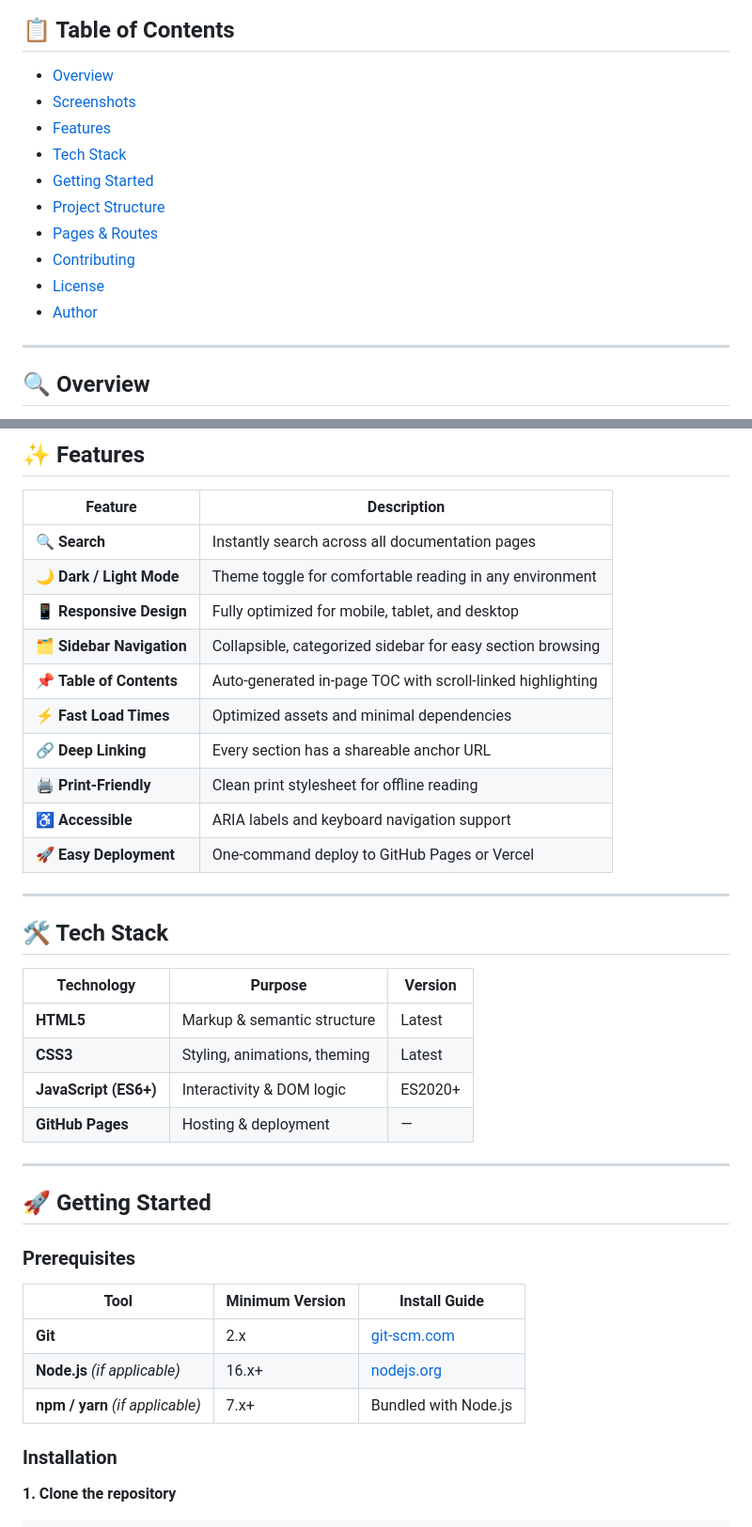
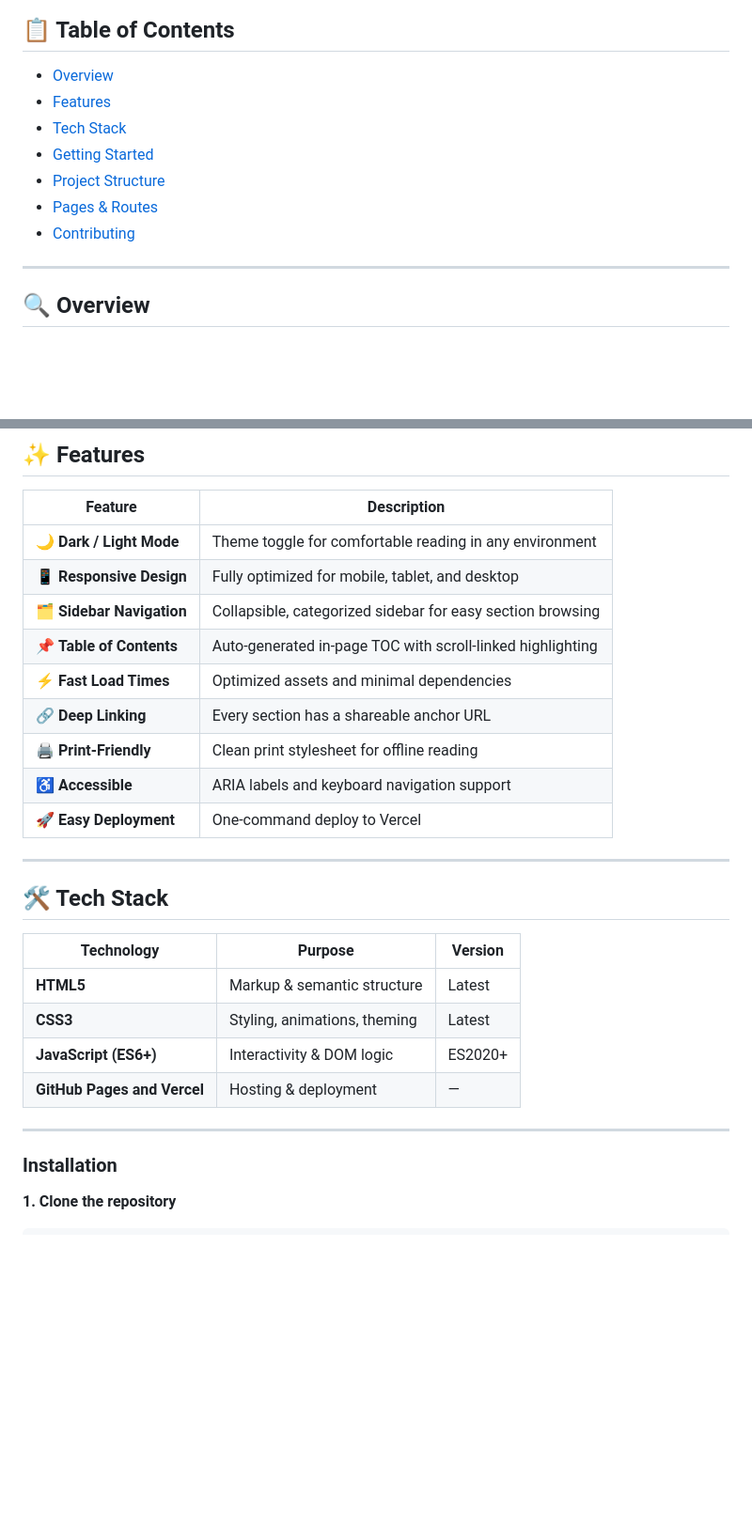
Before and after one commit to GautamAdhish/Developers-Documentation-Site, a Markdown page: README.md, 2 parts joined by grey strips. Shown at 94% size. Rendered like a GitHub page; blank space fills up the shorter version.

```diff
--- a/README.md
+++ b/README.md
@@ -19,15 +19,12 @@
 ## 📋 Table of Contents
 
 - [Overview](#-overview)
-- [Screenshots](#-screenshots)
 - [Features](#-features)
 - [Tech Stack](#-tech-stack)
 - [Getting Started](#-getting-started)
 - [Project Structure](#-project-structure)
 - [Pages & Routes](#-pages--routes)
 - [Contributing](#-contributing)
-- [License](#-license)
-- [Author](#-author)
 
 ---
 
@@ -42,7 +39,6 @@ Whether you're onboarding new engineers or publishing open-source docs, this sit
 
 | Feature | Description |
 |---|---|
-| 🔍 **Search** | Instantly search across all documentation pages |
 | 🌙 **Dark / Light Mode** | Theme toggle for comfortable reading in any environment |
 | 📱 **Responsive Design** | Fully optimized for mobile, tablet, and desktop |
 | 🗂️ **Sidebar Navigation** | Collapsible, categorized sidebar for easy section browsing |
@@ -51,7 +47,7 @@ Whether you're onboarding new engineers or publishing open-source docs, this sit
 | 🔗 **Deep Linking** | Every section has a shareable anchor URL |
 | 🖨️ **Print-Friendly** | Clean print stylesheet for offline reading |
 | ♿ **Accessible** | ARIA labels and keyboard navigation support |
-| 🚀 **Easy Deployment** | One-command deploy to GitHub Pages or Vercel |
+| 🚀 **Easy Deployment** | One-command deploy to Vercel |
 
 ---
 
@@ -62,19 +58,11 @@ Whether you're onboarding new engineers or publishing open-source docs, this sit
 | **HTML5** | Markup & semantic structure | Latest |
 | **CSS3** | Styling, animations, theming | Latest |
 | **JavaScript (ES6+)** | Interactivity & DOM logic | ES2020+ |
-| **GitHub Pages** | Hosting & deployment | — |
+| **GitHub Pages and Vercel** | Hosting & deployment | — |
 
 ---
 
-## 🚀 Getting Started
 
-### Prerequisites
-
-| Tool | Minimum Version | Install Guide |
-|---|---|---|
-| **Git** | 2.x | [git-scm.com](https://git-scm.com/) |
-| **Node.js** *(if applicable)* | 16.x+ | [nodejs.org](https://nodejs.org/) |
-| **npm / yarn** *(if applicable)* | 7.x+ | Bundled with Node.js |
 
 ### Installation
 
```
Also changed, not shown: other parts of README.md (+4 -37 lines).
